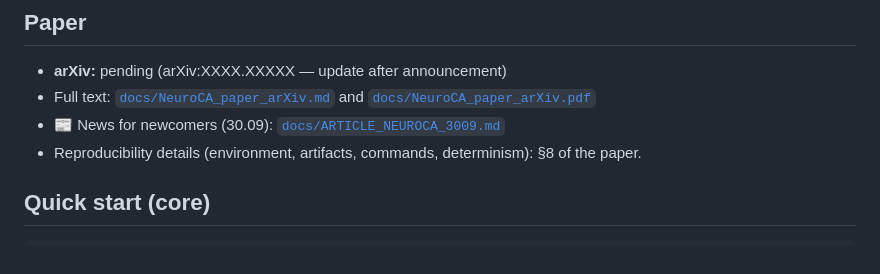
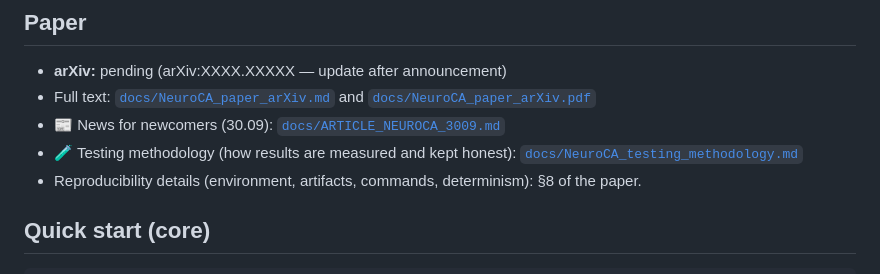
Before and after one commit to Xartman86/neuroca, a Markdown page: README.md, the part around the change. Rendered like a GitHub page.

```diff
--- a/README.md
+++ b/README.md
@@ -303,6 +303,7 @@ neuroca-repo/
 - Full text: [`docs/NeuroCA_paper_arXiv.md`](docs/NeuroCA_paper_arXiv.md) and
   [`docs/NeuroCA_paper_arXiv.pdf`](docs/NeuroCA_paper_arXiv.pdf)
 - 📰 News for newcomers (30.09): [`docs/ARTICLE_NEUROCA_3009.md`](docs/ARTICLE_NEUROCA_3009.md)
+- 🧪 Testing methodology (how results are measured and kept honest): [`docs/NeuroCA_testing_methodology.md`](docs/NeuroCA_testing_methodology.md)
 - Reproducibility details (environment, artifacts, commands, determinism): §8 of
   the paper.
 
```
Also changed, not shown: README.ru.md (+1 -0 lines), docs/NeuroCA_testing_methodology.md (added, +124 -0 lines).
